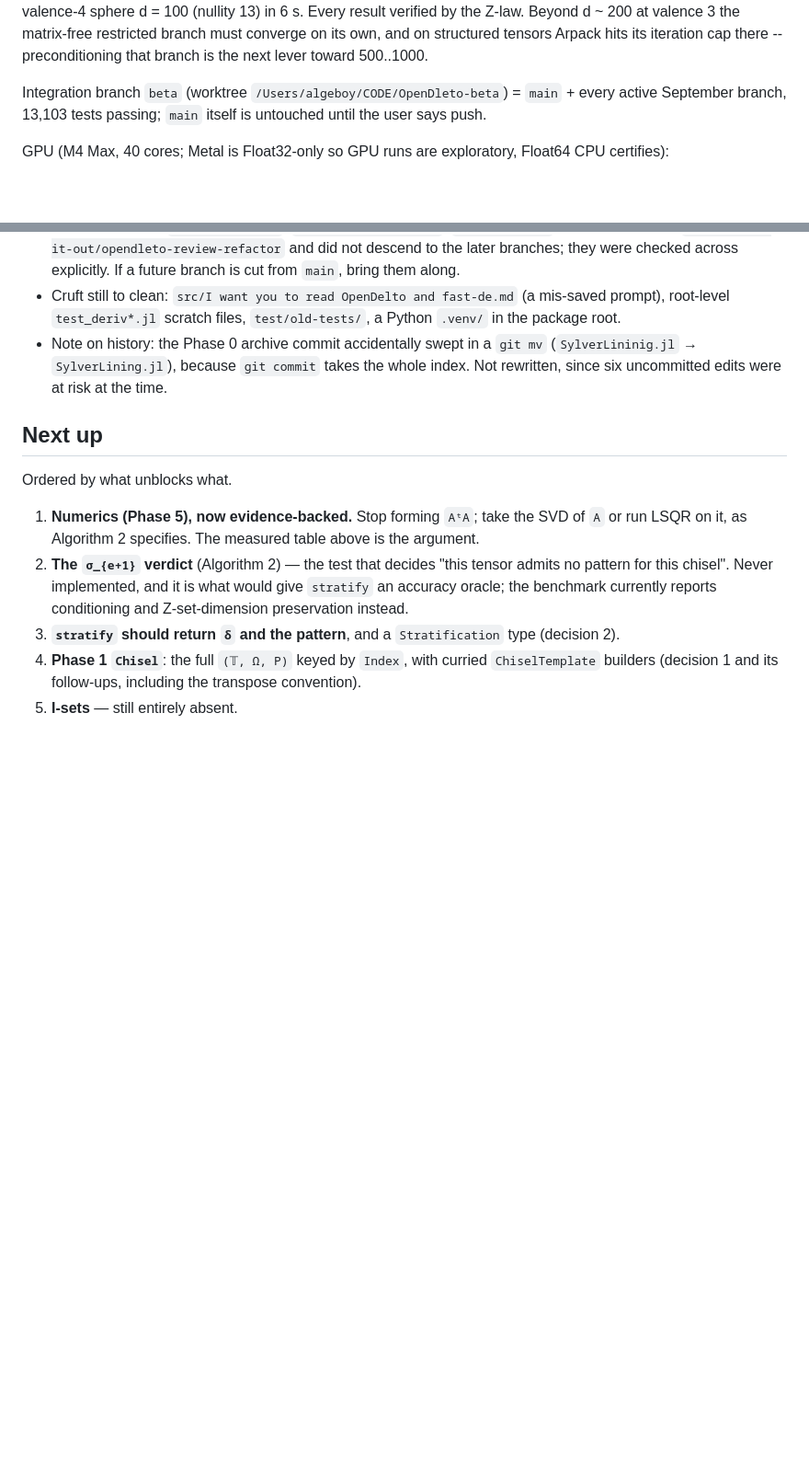
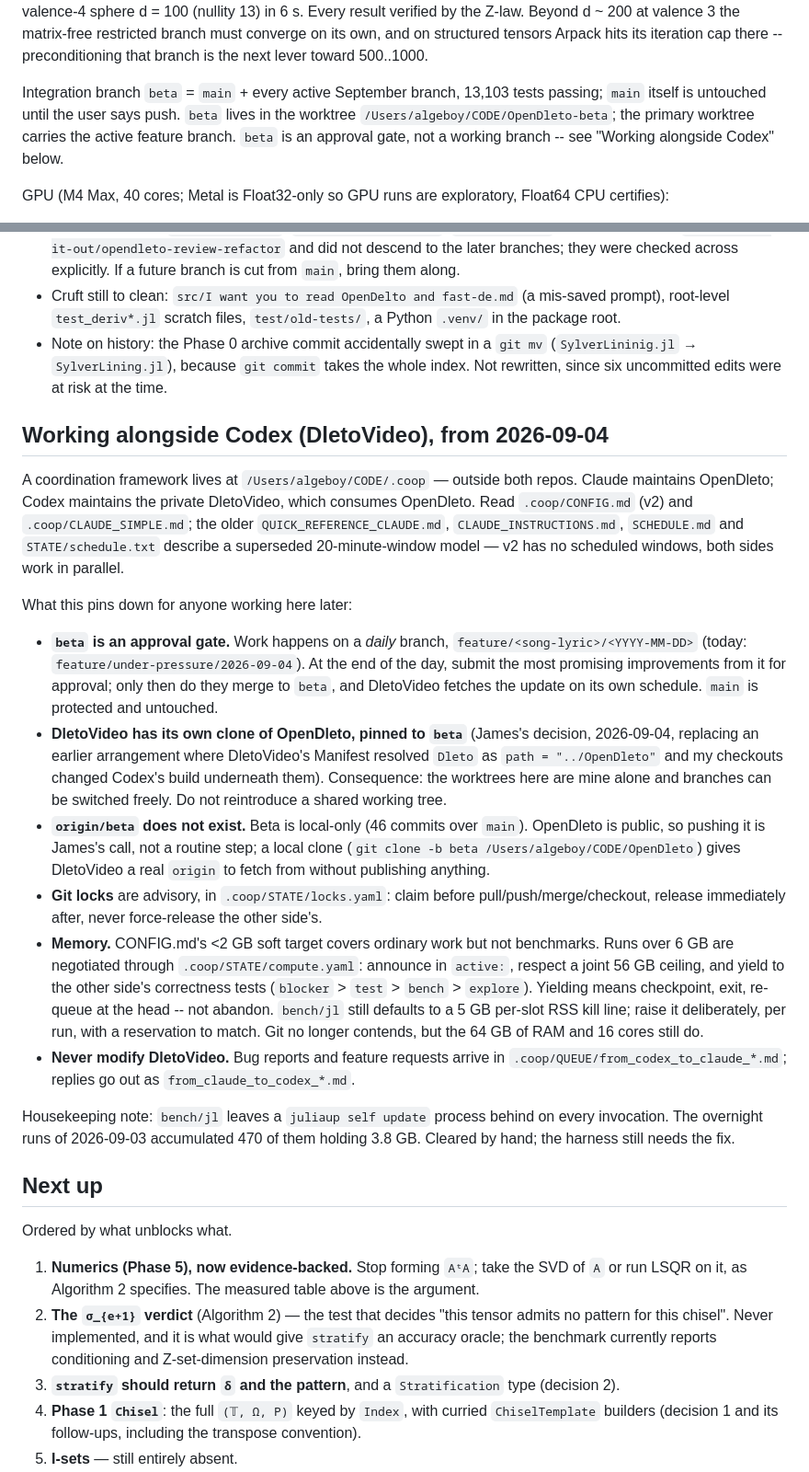
Before and after one commit to thetensor-space/OpenDleto, a Markdown page: docs/CONTEXT.md, 2 parts joined by grey strips. Shown at 92% size. GitHub-like rendering; blank space fills up the shorter version.

Commit message:
CONTEXT: the .coop coordination framework, and beta as an approval gate
DletoVideo gets its own clone of OpenDleto pinned to beta, so the worktrees
here are mine alone and branches switch freely -- no shared working tree.
Work happens on feature/*; beta is merged into only on James's approval, and
DletoVideo fetches from there.  Records the lock, message and big-memory
reservation protocol that still govern the shared machine.

Co-Authored-By: Claude Opus 5 (1M context) <noreply@anthropic.com>

```diff
--- a/docs/CONTEXT.md
+++ b/docs/CONTEXT.md
@@ -37,8 +37,10 @@ in 6 s.  Every result verified by the Z-law.  Beyond d ~ 200 at valence 3 the ma
 restricted branch must converge on its own, and on structured tensors Arpack hits its iteration
 cap there -- preconditioning that branch is the next lever toward 500..1000.
 
-Integration branch `beta` (worktree `/Users/algeboy/CODE/OpenDleto-beta`) = `main` + every active
-September branch, 13,103 tests passing; `main` itself is untouched until the user says push.
+Integration branch `beta` = `main` + every active September branch, 13,103 tests passing; `main`
+itself is untouched until the user says push.  `beta` lives in the worktree
+`/Users/algeboy/CODE/OpenDleto-beta`; the primary worktree carries the active feature branch.
+`beta` is an approval gate, not a working branch -- see "Working alongside Codex" below.
 
 GPU (M4 Max, 40 cores; Metal is Float32-only so GPU runs are exploratory, Float64 CPU certifies):
 - `sylvesterLM(...; backend=:metal)` applies the derivation operator 6-17x faster than 5 CPU
@@ -516,6 +518,45 @@ methods rather than discriminating them, and the discriminating axis for `strati
   (`SylverLininig.jl` → `SylverLining.jl`), because `git commit` takes the whole index. Not
   rewritten, since six uncommitted edits were at risk at the time.
 
+## Working alongside Codex (DletoVideo), from 2026-09-04
+
+A coordination framework lives at `/Users/algeboy/CODE/.coop` — outside both repos. Claude
+maintains OpenDleto; Codex maintains the private DletoVideo, which consumes OpenDleto. Read
+`.coop/CONFIG.md` (v2) and `.coop/CLAUDE_SIMPLE.md`; the older `QUICK_REFERENCE_CLAUDE.md`,
+`CLAUDE_INSTRUCTIONS.md`, `SCHEDULE.md` and `STATE/schedule.txt` describe a superseded
+20-minute-window model — v2 has no scheduled windows, both sides work in parallel.
+
+What this pins down for anyone working here later:
+
+- **`beta` is an approval gate.** Work happens on a *daily* branch,
+  `feature/<song-lyric>/<YYYY-MM-DD>` (today: `feature/under-pressure/2026-09-04`). At the end of
+  the day, submit the most promising improvements from it for approval; only then do they merge to
+  `beta`, and DletoVideo fetches the update on its own schedule. `main` is protected and untouched.
+- **DletoVideo has its own clone of OpenDleto, pinned to `beta`** (James's decision, 2026-09-04,
+  replacing an earlier arrangement where DletoVideo's Manifest resolved `Dleto` as
+  `path = "../OpenDleto"` and my checkouts changed Codex's build underneath them). Consequence:
+  the worktrees here are mine alone and branches can be switched freely. Do not reintroduce a
+  shared working tree.
+- **`origin/beta` does not exist.** Beta is local-only (46 commits over `main`). OpenDleto is
+  public, so pushing it is James's call, not a routine step; a local clone
+  (`git clone -b beta /Users/algeboy/CODE/OpenDleto`) gives DletoVideo a real `origin` to fetch
+  from without publishing anything.
+- **Git locks** are advisory, in `.coop/STATE/locks.yaml`: claim before pull/push/merge/checkout,
+  release immediately after, never force-release the other side's.
+- **Memory.** CONFIG.md's <2 GB soft target covers ordinary work but not benchmarks. Runs over
+  6 GB are negotiated through `.coop/STATE/compute.yaml`: announce in `active:`, respect a joint
+  56 GB ceiling, and yield to the other side's correctness tests
+  (`blocker` > `test` > `bench` > `explore`). Yielding means checkpoint, exit, re-queue at the
+  head -- not abandon. `bench/jl` still defaults to a 5 GB per-slot RSS kill line; raise it
+  deliberately, per run, with a reservation to match. Git no longer contends, but the 64 GB of
+  RAM and 16 cores still do.
+- **Never modify DletoVideo.** Bug reports and feature requests arrive in
+  `.coop/QUEUE/from_codex_to_claude_*.md`; replies go out as `from_claude_to_codex_*.md`.
+
+Housekeeping note: `bench/jl` leaves a `juliaup self update` process behind on every
+invocation. The overnight runs of 2026-09-03 accumulated 470 of them holding 3.8 GB. Cleared
+by hand; the harness still needs the fix.
+
 ## Next up
 
 Ordered by what unblocks what.
```
